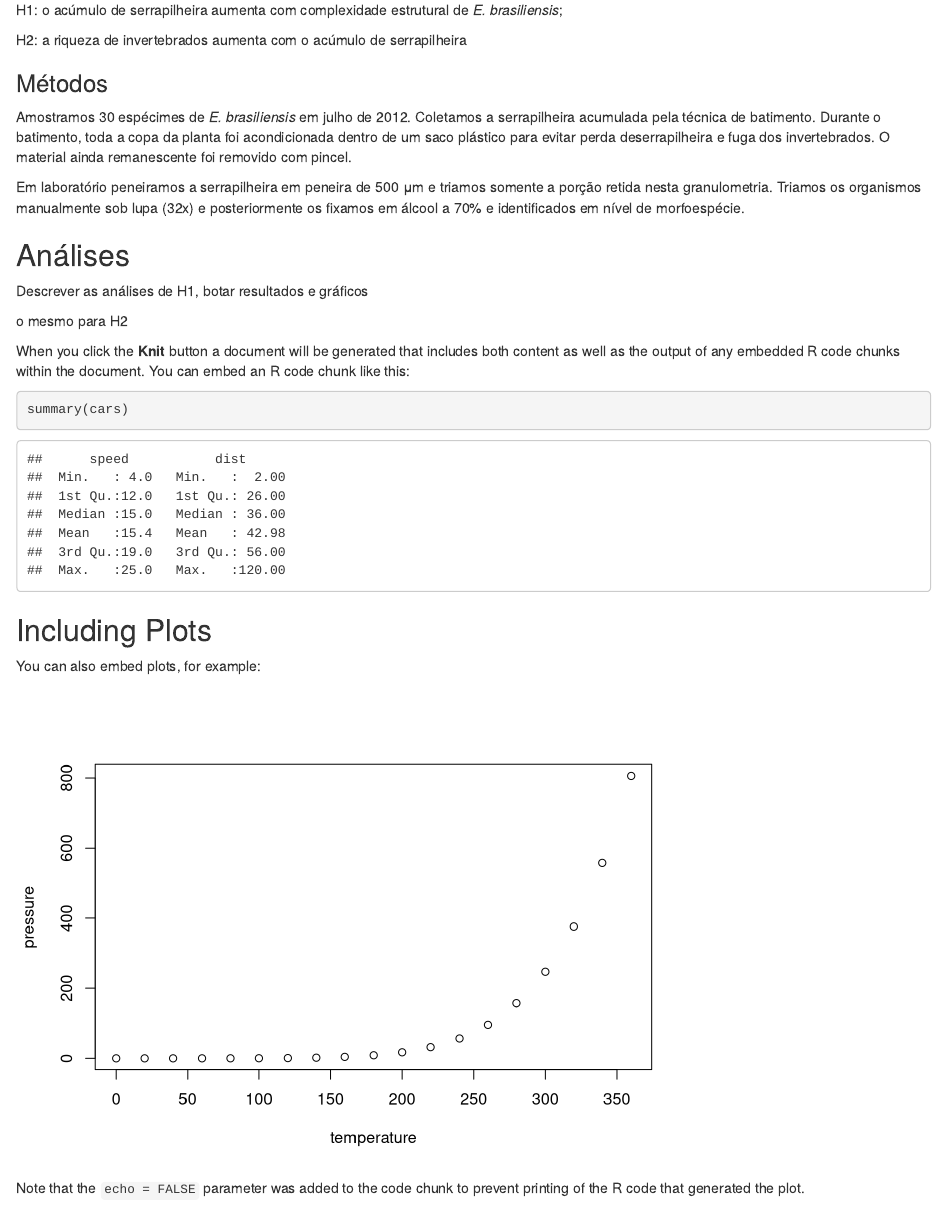
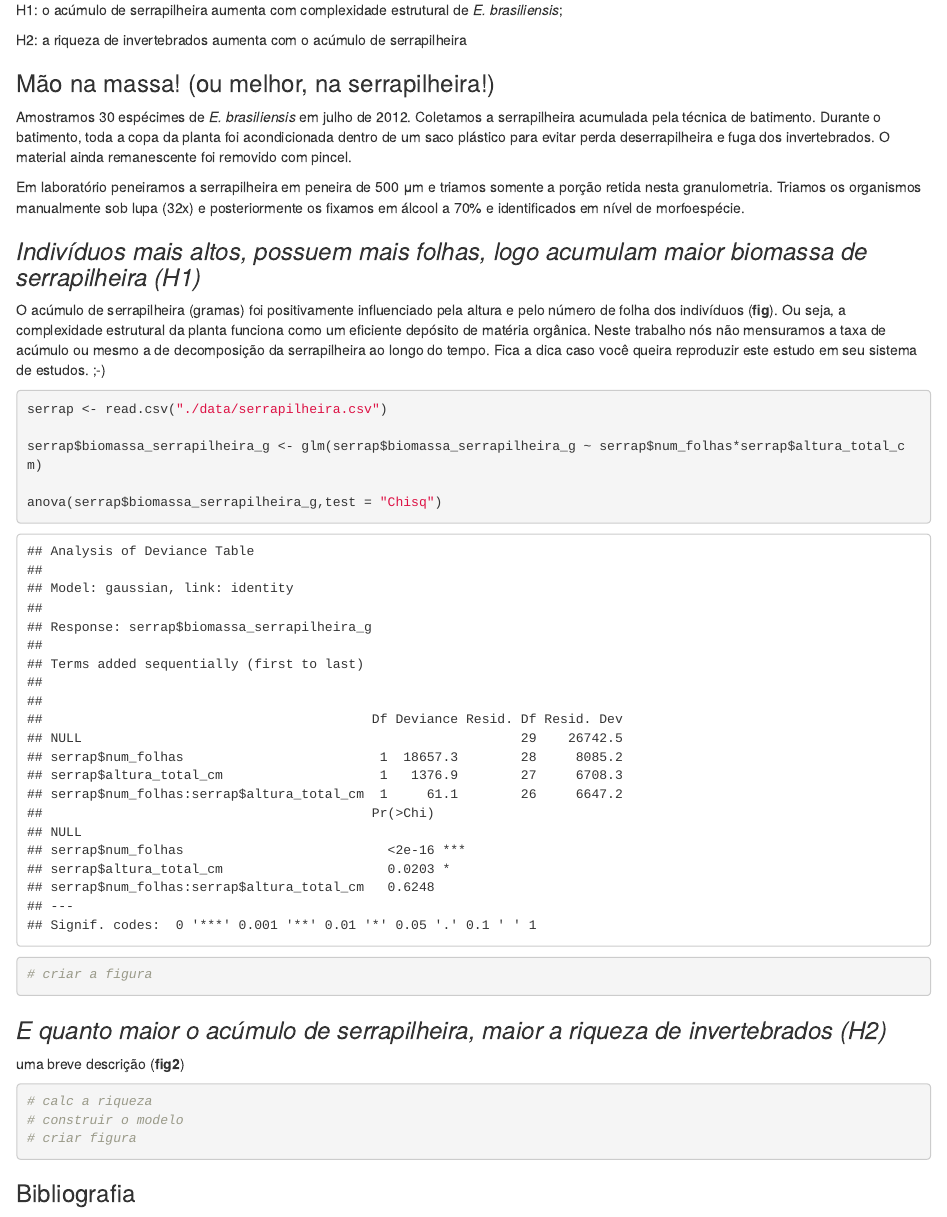
Before and after one commit to FirmianoKR/Serrapilheira, an R Markdown document (serrapilheira.Rmd): the page in a window 1100 px wide, from 800 px down. Rendered offline with R 4.5, knitr and Pandoc, with nearby package versions.

Commit message:
começando a construir os modelos

````diff
--- a/serrapilheira.Rmd
+++ b/serrapilheira.Rmd
@@ -29,33 +29,34 @@ H1: o acúmulo de serrapilheira aumenta com complexidade estrutural de *E. brasi
 H2: a riqueza de invertebrados aumenta com o acúmulo de serrapilheira
 
 
-### Métodos
+### Mão na massa! (ou melhor, na serrapilheira!)
 
 Amostramos 30 espécimes de *E. brasiliensis* em julho de 2012. Coletamos a serrapilheira acumulada pela técnica de batimento. Durante o batimento, toda a copa da planta foi acondicionada dentro de um saco plástico para evitar perda deserrapilheira e fuga dos invertebrados. O material ainda remanescente foi removido com pincel.
 
 Em laboratório peneiramos a serrapilheira em peneira de 500 μm e triamos somente a porção retida nesta granulometria. Triamos os organismos manualmente sob lupa (32x) e posteriormente os fixamos em álcool a 70% e
 identificados em nível de morfoespécie.
 
-## Análises
+### *Indivíduos mais altos, possuem mais folhas, logo acumulam maior biomassa de serrapilheira (H1)*
 
-Descrever as análises de H1, botar resultados e gráficos
+O acúmulo de serrapilheira (gramas) foi positivamente influenciado pela altura e pelo número de folha dos indivíduos (**fig**). Ou seja, a complexidade estrutural da planta funciona como um eficiente depósito de matéria orgânica. Neste trabalho nós não mensuramos a taxa de acúmulo ou mesmo a de decomposição da serrapilheira ao longo do tempo. Fica a dica caso você queira reproduzir este estudo em seu sistema de estudos. ;-)
 
-o mesmo para H2
+```{r}
+serrap <- read.csv("./data/serrapilheira.csv")
 
+serrap$biomassa_serrapilheira_g <- glm(serrap$biomassa_serrapilheira_g ~ serrap$num_folhas*serrap$altura_total_cm)
 
+anova(serrap$biomassa_serrapilheira_g,test = "Chisq")
 
-When you click the **Knit** button a document will be generated that includes both content as well as the output of any embedded R code chunks within the document. You can embed an R code chunk like this:
-
-```{r cars}
-summary(cars)
+# criar a figura
 ```
 
-## Including Plots
+### *E quanto maior o acúmulo de serrapilheira, maior a riqueza de invertebrados (H2)*
 
-You can also embed plots, for example:
-
-```{r pressure, echo=FALSE}
-plot(pressure)
+uma breve descrição (**fig2**)
+```{r}
+# calc a riqueza
+# construir o modelo
+# criar figura
 ```
 
-Note that the `echo = FALSE` parameter was added to the code chunk to prevent printing of the R code that generated the plot.
+### Bibliografia
````
